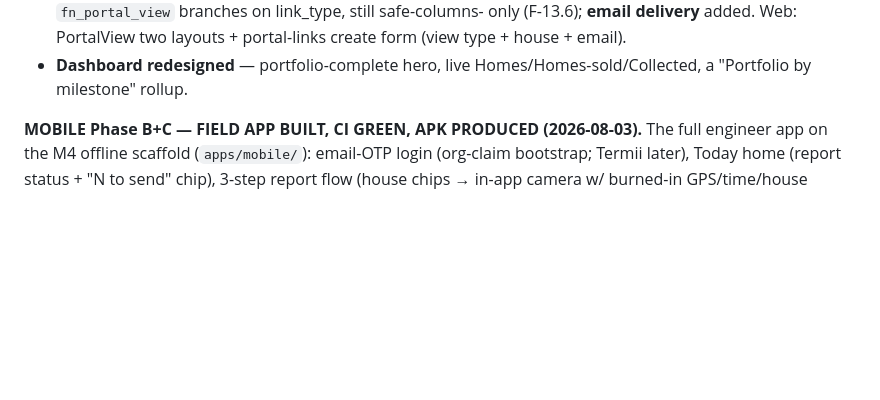
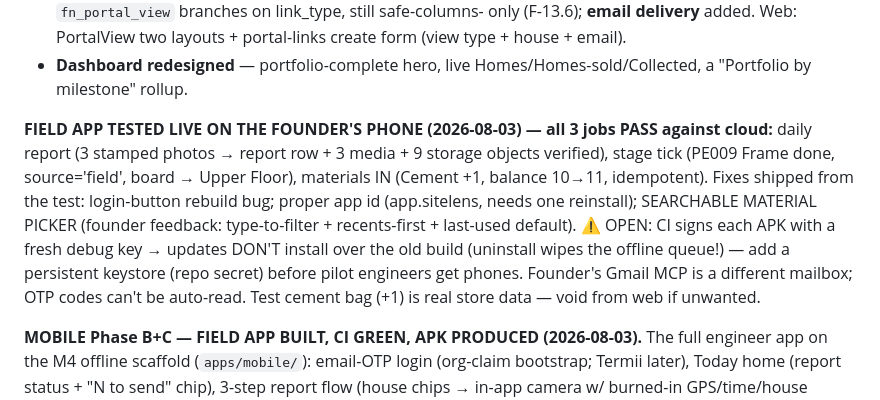
Before and after one commit to farmerscreed/sitelens, a Markdown page: docs/STATUS.md, the part around the change. Rendered like a GitHub page; blank space fills up the shorter version.

Commit message:
docs: STATUS — field app live-tested on device (all 3 jobs pass); signing gap flagged
Co-Authored-By: Claude Fable 5 <noreply@anthropic.com>

```diff
--- a/docs/STATUS.md
+++ b/docs/STATUS.md
@@ -69,6 +69,18 @@ raw findings under subagents/workflows/wf_e9e89977*):
   form (view type + house + email).
 - **Dashboard redesigned** — portfolio-complete hero, live Homes/Homes-sold/Collected, a
   "Portfolio by milestone" rollup.
+
+**FIELD APP TESTED LIVE ON THE FOUNDER'S PHONE (2026-08-03) — all 3 jobs PASS
+against cloud:** daily report (3 stamped photos → report row + 3 media + 9 storage
+objects verified), stage tick (PE009 Frame done, source='field', board → Upper
+Floor), materials IN (Cement +1, balance 10→11, idempotent). Fixes shipped from
+the test: login-button rebuild bug; proper app id (app.sitelens, needs one
+reinstall); SEARCHABLE MATERIAL PICKER (founder feedback: type-to-filter +
+recents-first + last-used default). ⚠️ OPEN: CI signs each APK with a fresh debug
+key → updates DON'T install over the old build (uninstall wipes the offline
+queue!) — add a persistent keystore (repo secret) before pilot engineers get
+phones. Founder's Gmail MCP is a different mailbox; OTP codes can't be auto-read.
+Test cement bag (+1) is real store data — void from web if unwanted.
 
 **MOBILE Phase B+C — FIELD APP BUILT, CI GREEN, APK PRODUCED (2026-08-03).**
 The full engineer app on the M4 offline scaffold (`apps/mobile/`): email-OTP login
```
